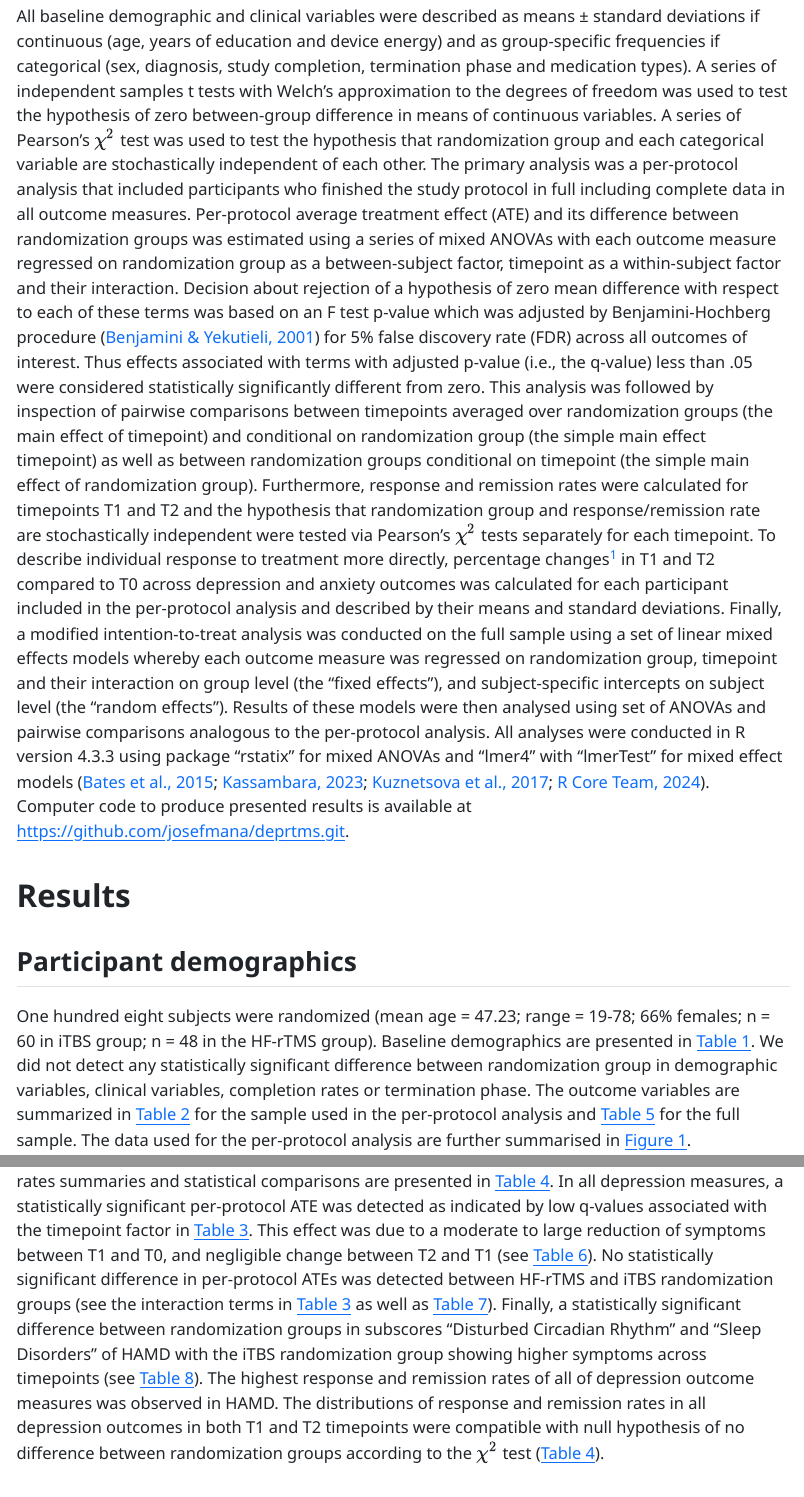
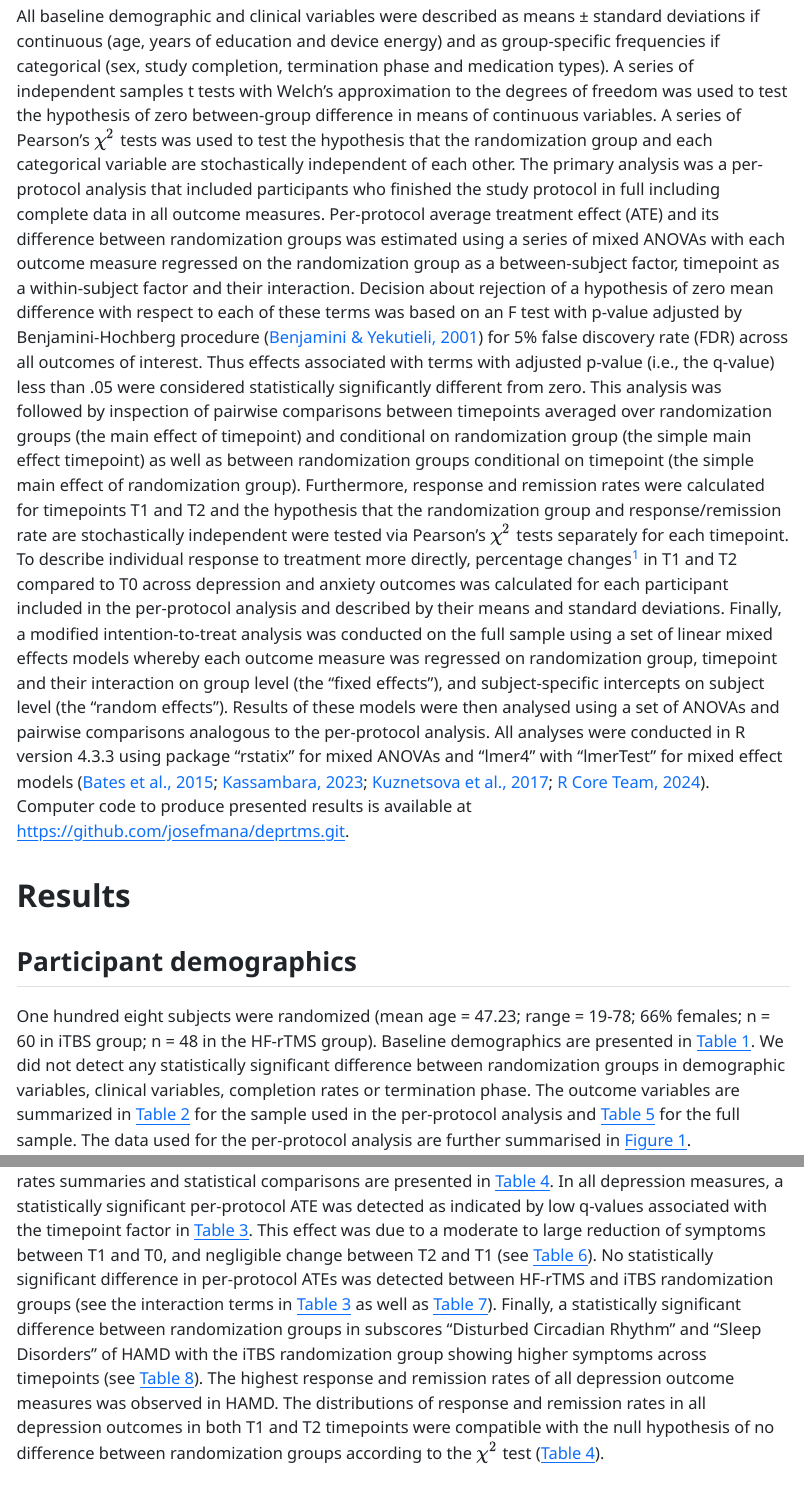
Before and after one commit to josefmana/deprtms, a Quarto document (report.qmd): the page in a window 1100 px wide, from 320 px down, and a second part further down, joined at a grey line. The pictures show the output file report.html that the author committed with the source, opened offline.

Commit message:
Minor changes for manuscript.

````diff
--- a/report.qmd
+++ b/report.qmd
@@ -60,13 +60,13 @@ firstup <- function(x) {
 
 ## Data analysis
 
-All baseline demographic and clinical variables were described as means ± standard deviations if continuous (age, years of education and device energy) and as group-specific frequencies if categorical (sex, diagnosis, study completion, termination phase and medication types). A series of independent samples t tests with Welch's approximation to the degrees of freedom was used to test the hypothesis of zero between-group difference in means of continuous variables. A series of Pearson's $\chi^2$ test was used to test the hypothesis that randomization group and each categorical variable are stochastically independent of each other. The primary analysis was a per-protocol analysis that included participants who finished the study protocol in full including complete data in all outcome measures. Per-protocol average treatment effect (ATE) and its difference between randomization groups was estimated using a series of mixed ANOVAs with each outcome measure regressed on randomization group as a between-subject factor, timepoint as a within-subject factor and their interaction. Decision about rejection of a hypothesis of zero mean difference with respect to each of these terms was based on an F test p-value which was adjusted by Benjamini-Hochberg procedure [@Benjamini2001] for 5% false discovery rate (FDR) across all outcomes of interest. Thus effects associated with terms with adjusted p-value (i.e., the q-value) less than .05 were considered statistically significantly different from zero. This analysis was followed by inspection of pairwise comparisons between timepoints averaged over randomization groups (the main effect of timepoint) and conditional on randomization group (the simple main effect timepoint) as well as between randomization groups conditional on timepoint (the simple main effect of randomization group). Furthermore, response and remission rates were calculated for timepoints T1 and T2 and the hypothesis that randomization group and response/remission rate are stochastically independent were tested via Pearson's $\chi^2$ tests separately for each timepoint. To describe individual response to treatment more directly, percentage changes^[Since all outcome measures are scaled such that higher scores imply more depression/anxiety symptoms, the percentage change was calculated as $100\times\frac{(Score_{T0}-Score_{T1})}{Score_{T0}}$ (and equivalently for T2). Consequently, positive values indicate decrease in symptoms, i.e., clinical improvement.] in T1 and T2 compared to T0 across depression and anxiety outcomes was calculated for each participant included in the per-protocol analysis and described by their means and standard deviations. Finally, a modified intention-to-treat analysis was conducted on the full sample using a set of linear mixed effects models whereby each outcome measure was regressed on randomization group, timepoint and their interaction on group level (the "fixed effects"), and subject-specific intercepts on subject level (the "random effects"). Results of these models were then analysed using set of ANOVAs and pairwise comparisons analogous to the per-protocol analysis. All analyses were conducted in R version `r with( version, paste(major,minor,sep=".") )` using package "rstatix" for mixed ANOVAs and "lmer4" with "lmerTest" for mixed effect models [@rsoft; @Kassambara2023; @Bates2015; @Kuznetsova2017]. Computer code to produce presented results is available at [https://github.com/josefmana/deprtms.git](https://github.com/josefmana/deprtms.git).
+All baseline demographic and clinical variables were described as means ± standard deviations if continuous (age, years of education and device energy) and as group-specific frequencies if categorical (sex, study completion, termination phase and medication types). A series of independent samples t tests with Welch's approximation to the degrees of freedom was used to test the hypothesis of zero between-group difference in means of continuous variables. A series of Pearson's $\chi^2$ tests was used to test the hypothesis that the randomization group and each categorical variable are stochastically independent of each other. The primary analysis was a per-protocol analysis that included participants who finished the study protocol in full including complete data in all outcome measures. Per-protocol average treatment effect (ATE) and its difference between randomization groups was estimated using a series of mixed ANOVAs with each outcome measure regressed on the randomization group as a between-subject factor, timepoint as a within-subject factor and their interaction. Decision about rejection of a hypothesis of zero mean difference with respect to each of these terms was based on an F test with p-value adjusted by Benjamini-Hochberg procedure [@Benjamini2001] for 5% false discovery rate (FDR) across all outcomes of interest. Thus effects associated with terms with adjusted p-value (i.e., the q-value) less than .05 were considered statistically significantly different from zero. This analysis was followed by inspection of pairwise comparisons between timepoints averaged over randomization groups (the main effect of timepoint) and conditional on randomization group (the simple main effect timepoint) as well as between randomization groups conditional on timepoint (the simple main effect of randomization group). Furthermore, response and remission rates were calculated for timepoints T1 and T2 and the hypothesis that the randomization group and response/remission rate are stochastically independent were tested via Pearson's $\chi^2$ tests separately for each timepoint. To describe individual response to treatment more directly, percentage changes^[Since all outcome measures are scaled such that higher scores imply more depression/anxiety symptoms, the percentage change was calculated as $100\times\frac{(Score_{T0}-Score_{T1})}{Score_{T0}}$ (and equivalently for T2). Consequently, positive values indicate decrease in symptoms, i.e., clinical improvement.] in T1 and T2 compared to T0 across depression and anxiety outcomes was calculated for each participant included in the per-protocol analysis and described by their means and standard deviations. Finally, a modified intention-to-treat analysis was conducted on the full sample using a set of linear mixed effects models whereby each outcome measure was regressed on randomization group, timepoint and their interaction on group level (the "fixed effects"), and subject-specific intercepts on subject level (the "random effects"). Results of these models were then analysed using a set of ANOVAs and pairwise comparisons analogous to the per-protocol analysis. All analyses were conducted in R version `r with( version, paste(major,minor,sep=".") )` using package "rstatix" for mixed ANOVAs and "lmer4" with "lmerTest" for mixed effect models [@rsoft; @Kassambara2023; @Bates2015; @Kuznetsova2017]. Computer code to produce presented results is available at [https://github.com/josefmana/deprtms.git](https://github.com/josefmana/deprtms.git).
 
 # Results
 
 ## Participant demographics
 
-`r english(N["total"]) |> as.character() |> firstup()` subjects were randomized (mean age = `r age["M", "total"]`; range = `r age["range", "total"]`; `r fem[1, "total"]` females; n = `r N["iTBS"]` in iTBS group; n = `r N["HF-rTMS"]` in the HF-rTMS group). Baseline demographics are presented in @tbl-demo. We did not detect any statistically significant difference between randomization group in demographic variables, clinical variables, completion rates or termination phase. The outcome variables are summarized in @tbl-pp-desc for the sample used in the per-protocol analysis and @tbl-itt-desc for the full sample. The data used for the per-protocol analysis are further summarised in @fig-per-protocol.
+`r english(N["total"]) |> as.character() |> firstup()` subjects were randomized (mean age = `r age["M", "total"]`; range = `r age["range", "total"]`; `r fem[1, "total"]` females; n = `r N["iTBS"]` in iTBS group; n = `r N["HF-rTMS"]` in the HF-rTMS group). Baseline demographics are presented in @tbl-demo. We did not detect any statistically significant difference between randomization groups in demographic variables, clinical variables, completion rates or termination phase. The outcome variables are summarized in @tbl-pp-desc for the sample used in the per-protocol analysis and @tbl-itt-desc for the full sample. The data used for the per-protocol analysis are further summarised in @fig-per-protocol.
 
 ```{r}
 #| label: tbl-demo
@@ -94,7 +94,7 @@ tar_read(per_protocol_figure)
 
 ## Depression outcomes
 
-The results of mixed ANOVAs and pairwise comparisons for the depression and anxiety outcomes are summarised in @tbl-pp-aov, and @tbl-pp-pwc-occas-main, @tbl-pp-pwc-occas-simp and @tbl-pp-pwc-treat-simp respectively. Response and remission rates summaries and statistical comparisons are presented in @tbl-resp-rates. In all depression measures, a statistically significant per-protocol ATE was detected as indicated by low q-values associated with the timepoint factor in @tbl-pp-aov. This effect was due to a moderate to large reduction of symptoms between T1 and T0, and negligible change between T2 and T1 (see @tbl-pp-pwc-occas-main). No statistically significant difference in per-protocol ATEs was detected between HF-rTMS and iTBS randomization groups (see the interaction terms in @tbl-pp-aov as well as @tbl-pp-pwc-occas-simp). Finally, a statistically significant difference between randomization groups in subscores "Disturbed Circadian Rhythm" and "Sleep Disorders" of HAMD with the iTBS randomization group showing higher symptoms across timepoints (see @tbl-pp-pwc-treat-simp). The highest response and remission rates of all of depression outcome measures was observed in HAMD. The distributions of response and remission rates in all depression outcomes in both T1 and T2 timepoints were compatible with null hypothesis of no difference between randomization groups according to the $\chi^2$ test (@tbl-resp-rates).
+The results of mixed ANOVAs and pairwise comparisons for the depression and anxiety outcomes are summarised in @tbl-pp-aov, and @tbl-pp-pwc-occas-main, @tbl-pp-pwc-occas-simp and @tbl-pp-pwc-treat-simp respectively. Response and remission rates summaries and statistical comparisons are presented in @tbl-resp-rates. In all depression measures, a statistically significant per-protocol ATE was detected as indicated by low q-values associated with the timepoint factor in @tbl-pp-aov. This effect was due to a moderate to large reduction of symptoms between T1 and T0, and negligible change between T2 and T1 (see @tbl-pp-pwc-occas-main). No statistically significant difference in per-protocol ATEs was detected between HF-rTMS and iTBS randomization groups (see the interaction terms in @tbl-pp-aov as well as @tbl-pp-pwc-occas-simp). Finally, a statistically significant difference between randomization groups in subscores "Disturbed Circadian Rhythm" and "Sleep Disorders" of HAMD with the iTBS randomization group showing higher symptoms across timepoints (see @tbl-pp-pwc-treat-simp). The highest response and remission rates of all depression outcome measures was observed in HAMD. The distributions of response and remission rates in all depression outcomes in both T1 and T2 timepoints were compatible with the null hypothesis of no difference between randomization groups according to the $\chi^2$ test (@tbl-resp-rates).
 
 ## Anxiety outcomes
 
````
Also changed, not shown: _targets.R (+1 -1 lines), report.html.
